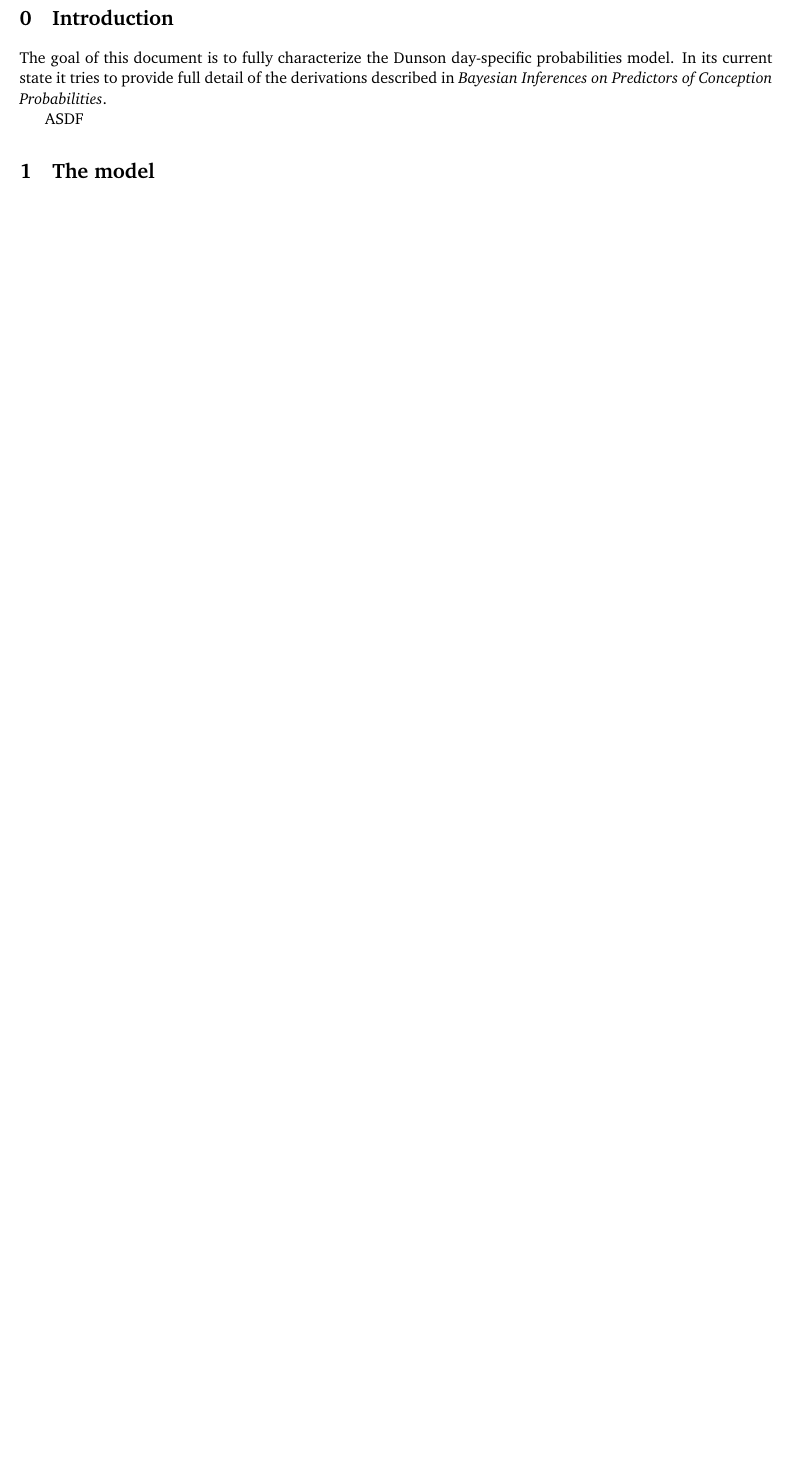
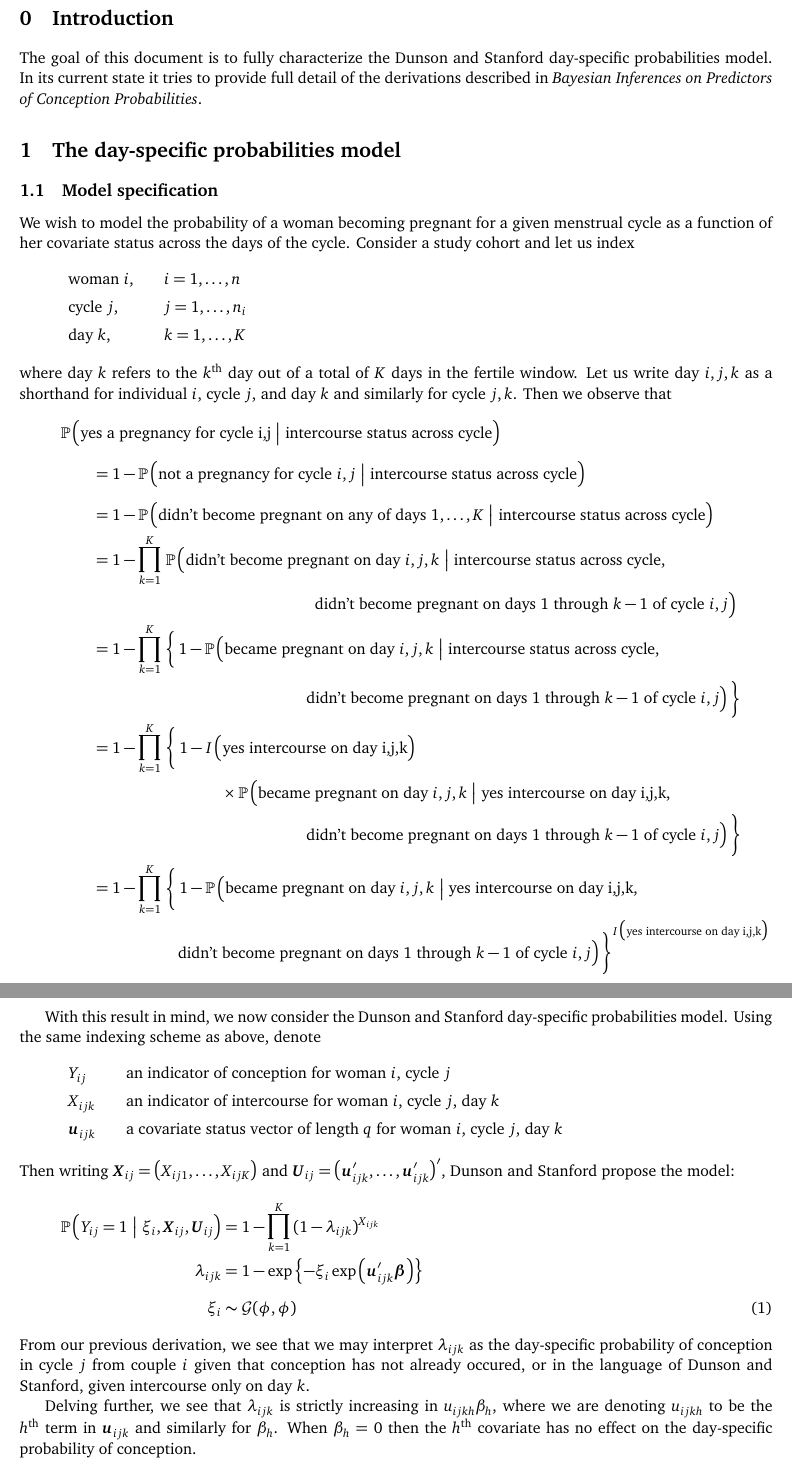
Before and after one commit to dpritchLibre/DSP_Description, a LaTeX document (DSP_Exposition.tex): part of page 1 of 2 before the commit and two parts of pages 1 and 2 of 4 after it, the two joined at a grey line, cut so that both start at the same text, the shorter picture padded with empty space. Compiled offline with pdfLaTeX.

Commit message:
Updated the model specification section

```diff
--- a/DSP_Exposition.tex
+++ b/DSP_Exposition.tex
@@ -4,10 +4,13 @@
 \usepackage[margin=2cm]{geometry}
 \usepackage[fleqn]{amsmath}
 \usepackage{mathtools}  %% Use for spreadlines, MoveEqLeft
+\usepackage{bigints}  %% Use for larger integral sign
 
 
   %% User-defined commands %%
 \newcommand{\prob}{\mathbb{P}\,}
+\newcommand{\ev}{\mathbb{E}\,}
+\newcommand{\var}{\text{Var}\,}
 \renewcommand{\vec}{\boldsymbol}
 \newcommand{\cbar}{\,|\,}
 \newcommand{\ind}{I}
@@ -38,11 +44,52 @@
 
 \setcounter{section}{-1}
 \section{Introduction}
-The goal of this document is to fully characterize the Dunson day-specific probabilities model.  In its current state it tries to provide full detail of the derivations described in \textit{Bayesian Inferences on Predictors of Conception Probabilities}.
-
-ASDF
+The goal of this document is to fully characterize the Dunson and Stanford day-specific probabilities model.  In its current state it tries to provide full detail of the derivations described in \textit{Bayesian Inferences on Predictors of Conception Probabilities}.
 
 
-\section{The model}
+\section{The day-specific probabilities model}
 
-% Consider a study where we collect
+\subsection{Model specification}
+We wish to model the probability of a woman becoming pregnant for a given menstrual cycle as a function of her covariate status across the days of the cycle.  Consider a study cohort and let us index
+\[ \begin{array}{lll}
+\text{woman } i, & & i = 1,\dots,n   \\[1ex]
+\text{cycle } j, & & j = 1,\dots,n_i \\[1ex]
+\text{day }   k, & & k = 1,\dots,K
+\end{array} \]
+where day $k$ refers to the $k^\text{th}$ day out of a total of $K$ days in the fertile window.  Let us write day $i,j,k$ as a shorthand for individual $i$, cycle $j$, and day $k$ and similarly for cycle $j,k$.  Then we observe that
+\begin{align*} \MoveEqLeft
+\prob\Big( \text{yes a pregnancy for cycle i,j} ~\big|~ \text{intercourse status across cycle} \Big) \\[1ex]
+&= 1 - \prob\Big( \text{not a pregnancy for cycle } i,j ~\big|~ \text{intercourse status across cycle}  \Big) \\[1ex]
+&= 1 - \prob\Big( \text{didn't become pregnant on any of days } 1,\dots,K ~\big|~ \text{intercourse status across cycle} \Big)  \\
+&= 1 - \prod_{k=1}^K\, \prob\Big( \text{didn't become pregnant on day } i,j,k ~\big|~ \text{intercourse status across cycle}, \\
+& \hspace{52mm} \text{didn't become pregnant on days 1 through $k-1$ of cycle } i,j \Big) \\
+% &= 1 - \prod_{k=1}^K\, \ind\Big( \text{had intercourse on day } i,j,k \Big)~  \prob\Big( \text{had intercourse and didn't become pregnant} \\
+% &  \hspace{30mm} \text{on day } i,j,k ~\big|~ \text{didn't become pregnant on days 1 through $k-1$ of cycle } i,j \Big) \\
+&= 1 - \prod_{k=1}^K\, \bigg\{\, 1 - \prob\Big( \text{became pregnant on day } i,j,k ~\big|~ \text{intercourse status across cycle}, \\
+& \hspace{50mm} \text{didn't become pregnant on days 1 through $k-1$ of cycle } i,j \Big)\, \bigg\} \\
+% &= 1 - \prod_{k=1}^K\, \bigg\{\, 1 - \ind\Big( \text{yes intercourse on day i,j,k} \Big)~ \prob\Big( \text{became pregnant on day } i,j,k ~\big| \\
+% & \hspace{50mm} \text{yes intercourse on day i,j,k}, \\
+% & \hspace{50mm} \text{didn't become pregnant on days 1 through $k-1$ of cycle } i,j \Big)\, \bigg\} \\
+&= 1 - \prod_{k=1}^K\, \Bigg\{\, 1 - \ind\,\Big( \text{yes intercourse on day i,j,k} \Big)
+\\ & \hspace{30mm} \times \prob\Big( \text{became pregnant on day } i,j,k ~\big|~ \text{yes intercourse on day i,j,k}, \\
+& \hspace{50mm} \text{didn't become pregnant on days 1 through $k-1$ of cycle } i,j \Big)\, \Bigg\} \\
+&= 1 - \prod_{k=1}^K\, \Bigg\{\, 1 - \prob\Big( \text{became pregnant on day } i,j,k ~\big|~ \text{yes intercourse on day i,j,k}, \\
+& \hspace{20mm} \text{didn't become pregnant on days 1 through $k-1$ of cycle } i,j \Big)\, \Bigg\}^{  \ind\,\big( \text{yes intercourse on day i,j,k} \big) } \\
+\end{align*} \vspace{5mm}
+
+With this result in mind, we now consider the Dunson and Stanford day-specific probabilities model.  Using the same indexing scheme as above, denote
+\[ \begin{array}{lll}
+Y_{ij} & & \text{an indicator of conception for woman $i$, cycle $j$} \\[1ex]
+X_{ijk} & & \text{an indicator of intercourse for woman $i$, cycle $j$, day $k$} \\[1ex]
+\vec{u}_{ijk} & & \text{a covariate status vector of length $q$ for  woman $i$, cycle $j$, day $k$}
+\end{array} \]
+Then writing $\vec{X}_{ij} = \big( X_{ij1}, \dots, X_{ijK} \big)$ and $\vec{U}_{ij} = \big( \vec{u}_{ijk}^\prime, \dots, \vec{u}_{ijk}^\prime \big)^\prime$, Dunson and Stanford propose the model:
+\begin{align}
+\prob\Big( Y_{ij} = 1 ~\big|~ \xi_i, \vec{X}_{ij}, \vec{U}_{ij} \Big) &= 1 - \prod_{k=1}^K\, (1 - \lambda_{ijk})^{X_{ijk}} \nonumber \\
+\lambda_{ijk} &= 1 - \exp\left\{ -\xi_i \exp\left( \vec{u}_{ijk}^\prime \vec{\beta} \right) \right\} \nonumber \\[1ex]
+\xi_i &\sim \mathcal{G}(\phi,\phi)
+\end{align}
+
+\noindent From our previous derivation, we see that we may interpret $\lambda_{ijk}$ as the day-specific probability of conception in cycle $j$ from couple $i$ given that conception has not already occured, or in the language of Dunson and Stanford, given intercourse only on day $k$.
+
+Delving further, we see that $\lambda_{ijk}$ is strictly increasing in $u_{ijkh} \beta_{h}$, where we are denoting $u_{ijkh}$ to be the $h^{\text{th}}$ term in $\vec{u}_{ijk}$ and similarly for $\beta_h$.  When $\beta_h = 0$ then the $h^{\text{th}}$ covariate has no effect on the day-specific probability of conception.
@@ -65,7 +128,3 @@ The marginal probability of conception, obtained by integrating out the couple-s
 \end{align*}
 since
 \begin{align*} \MoveEqLeft
-\int_0^\infty \exp\left\{ -\xi_i \sum_{k=1}^K X_{ijk} \exp\left( \vec{u}_{ijk}^\prime \vec{\beta} \right)\right\} \mathcal{G}(\xi_i;\, \phi,\phi)\, d\xi_i \\[1ex]
-&= \int_0^\infty \exp\left\{ -\xi_i \sum_{k=1}^K X_{ijk} \exp\left( \vec{u}_{ijk}^\prime \vec{\beta} \right)\right\} \frac{ \phi^\phi }{ \Gamma(\phi) }\, \xi_i^{\phi-1} d\xi_i \\[1ex]
-&= \int_0^\infty \frac{ \phi^\phi }{ \Gamma(\phi) }\, \xi_i^{\phi-1} \exp\left\{ -\xi_i \left[ \phi + \sum_{k=1}^K X_{ijk} \exp\left( \vec{u}_{ijk}^\prime \vec{\beta} \right) \right]\, \right\} d\xi_i \\[1ex]
-&= \left[ \frac{ \phi }{ \phi + \sum_{k=1}^K X_{ijk} \exp\left( \vec{u}_{ijk}^\prime \vec{\beta} \right) } \right]^\phi \int_0^\infty \frac{ \left[ \phi + \sum_{k=1}^K X_{ijk} \exp\left( \vec{u}_{ijk}^\prime \vec{\beta} \right) \right]^\phi }{ \Gamma(\phi) } \\
```
Also changed, not shown: DSP_Exposition.pdf, DSP_Exposition.tex (24 more changed lines).
